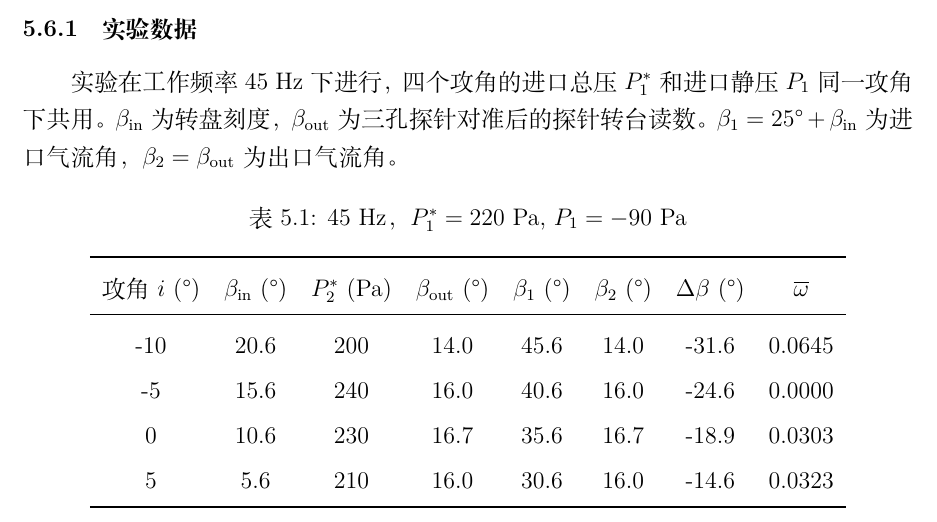
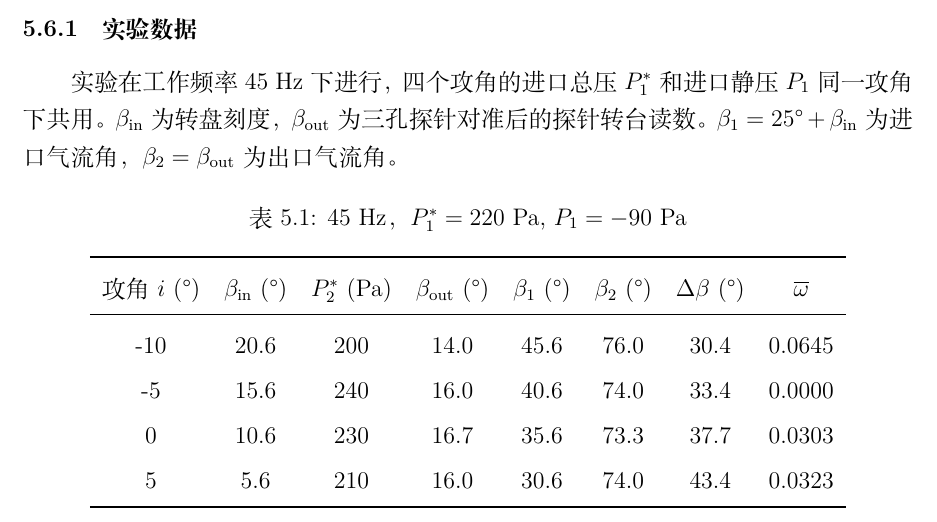
Before and after one commit to TachyonSunday/lab-reports, a LaTeX document (lab2/reports/lab2_report.tex, which reads lab2/reports/tables/table_exp5_attack_angle.tex): part of page 33 of 45, cut so that both start at the same text. Compiled offline with XeLaTeX.

Commit message:
Fix beta2=90-beta_out in exp5

```diff
--- a/lab2/reports/tables/table_exp5_attack_angle.tex
+++ b/lab2/reports/tables/table_exp5_attack_angle.tex
@@ -7,10 +7,10 @@
     \toprule
     攻角 $i$ (°) & $\beta_{\text{in}}$ (°) & $P_2^*$ (Pa) & $\beta_{\text{out}}$ (°) & $\beta_1$ (°) & $\beta_2$ (°) & $\Delta\beta$ (°) & $\overline{\omega}$ \\
     \midrule
-    -10 & 20.6 & 200 & 14.0 & 45.6 & 14.0 & -31.6 & 0.0645 \\
-    -5 & 15.6 & 240 & 16.0 & 40.6 & 16.0 & -24.6 & 0.0000 \\
-    0 & 10.6 & 230 & 16.7 & 35.6 & 16.7 & -18.9 & 0.0303 \\
-    5 & 5.6 & 210 & 16.0 & 30.6 & 16.0 & -14.6 & 0.0323 \\
+    -10 & 20.6 & 200 & 14.0 & 45.6 & 76.0 & 30.4 & 0.0645 \\
+    -5 & 15.6 & 240 & 16.0 & 40.6 & 74.0 & 33.4 & 0.0000 \\
+    0 & 10.6 & 230 & 16.7 & 35.6 & 73.3 & 37.7 & 0.0303 \\
+    5 & 5.6 & 210 & 16.0 & 30.6 & 74.0 & 43.4 & 0.0323 \\
     \bottomrule
   \end{tabular}
 \end{table}
```
Also changed, not shown: lab2/reports/figures/exp5_attack_angle_characteristics.png, 1 other file.
